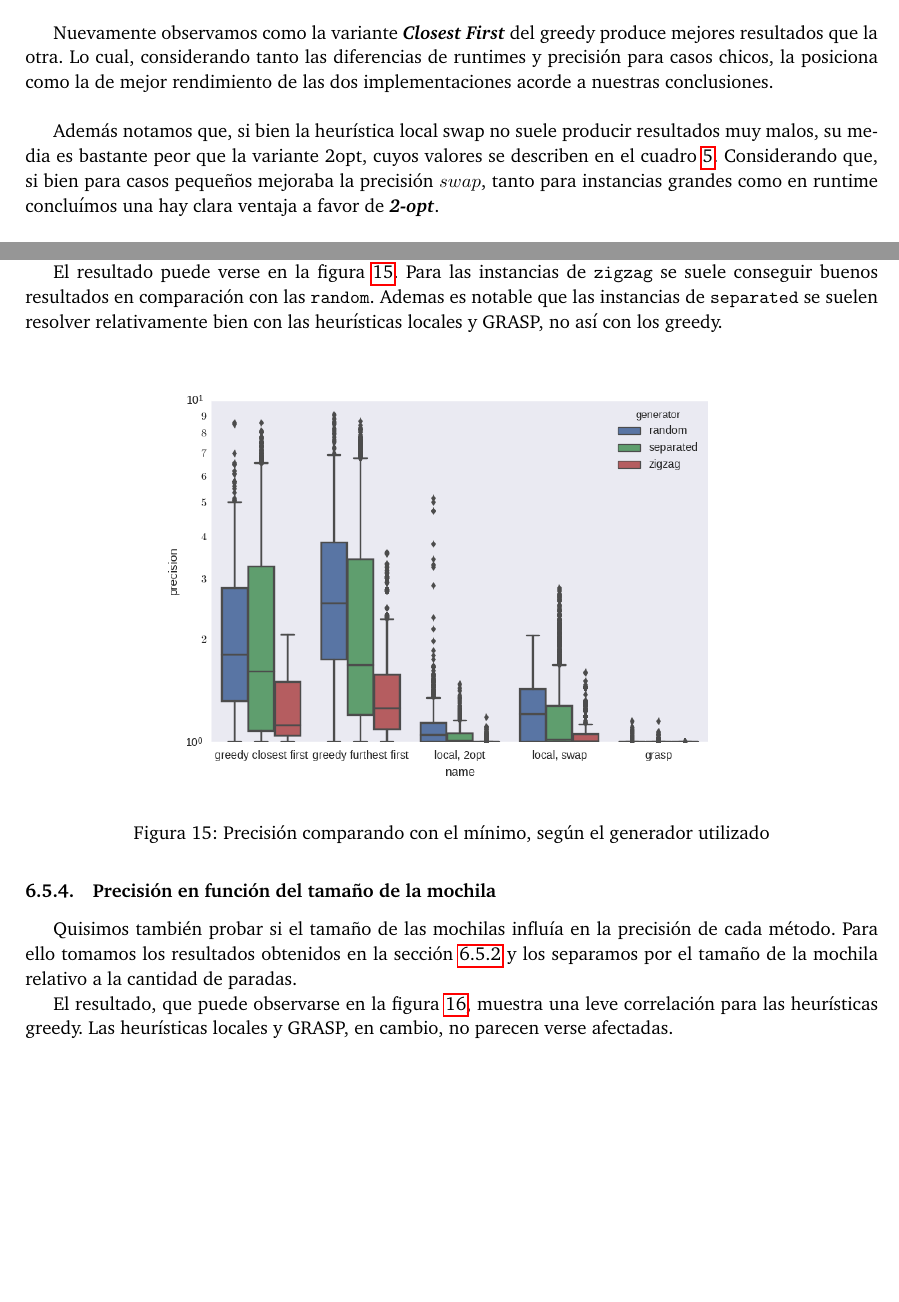
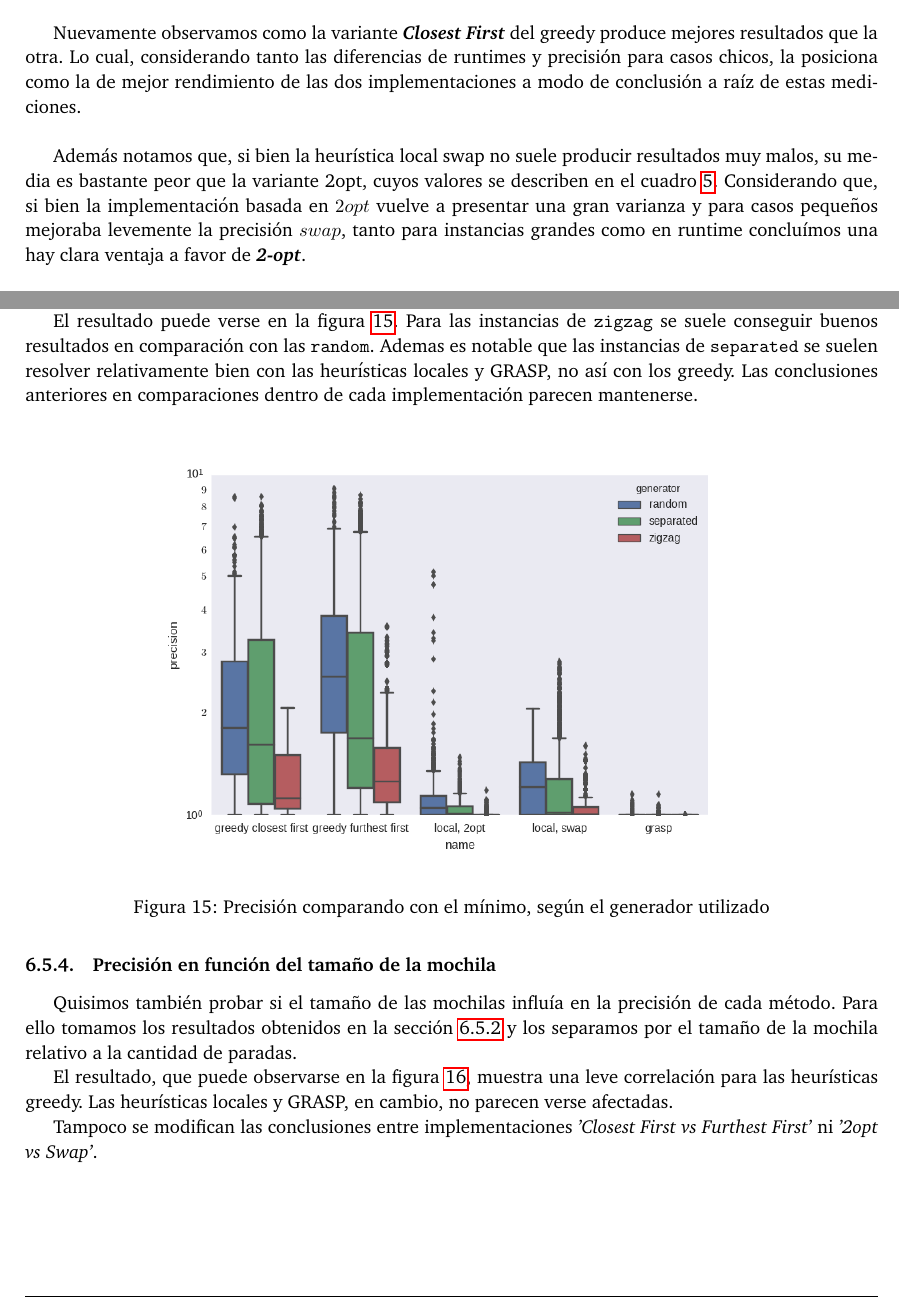
Before and after one commit to ABorgna/algo3, a LaTeX document (tp3/doc/informe.tex, which reads tp3/doc/secciones/experimentos.tex): two parts of pages 35 and 36 of 38, joined at a grey line, cut so that both start at the same text, the shorter picture padded with empty space. Compiled offline with pdfLaTeX.

Commit message:
Mini conclusiones

```diff
--- a/tp3/doc/secciones/experimentos.tex
+++ b/tp3/doc/secciones/experimentos.tex
@@ -247,11 +247,11 @@ sean mayor o iguales a $10$ y su suma sea a lo sumo 40.
 En cada caso variamos el tamaño de la mochila de igual forma que en la sección \ref{sec:precision-small}.
 \\
 
-Nuevamente observamos como la variante \textbf{\emph{Closest First}} del greedy produce mejores resultados que la otra. Lo cual, considerando tanto las diferencias de runtimes y precisión para casos chicos, la posiciona como la de mejor rendimiento de las dos implementaciones acorde a nuestras conclusiones.
+Nuevamente observamos como la variante \textbf{\emph{Closest First}} del greedy produce mejores resultados que la otra. Lo cual, considerando tanto las diferencias de runtimes y precisión para casos chicos, la posiciona como la de mejor rendimiento de las dos implementaciones a modo de conclusión a raíz de estas mediciones.
 \\
 
 Además notamos que, si bien la heurística local swap no suele producir resultados muy malos,
-su media es bastante peor que la variante 2opt, cuyos valores se describen en el cuadro \ref{tab:precision-big-local-2opt}. Considerando que, si bien para casos pequeños mejoraba la precisión $swap$, tanto para instancias grandes como en runtime concluímos una hay clara ventaja a favor de \textbf{\emph{2-opt}}.
+su media es bastante peor que la variante 2opt, cuyos valores se describen en el cuadro \ref{tab:precision-big-local-2opt}. Considerando que, si bien la implementación basada en $2opt$ vuelve a presentar una gran varianza y para casos pequeños mejoraba levemente la precisión $swap$, tanto para instancias grandes como en runtime concluímos una hay clara ventaja a favor de \textbf{\emph{2-opt}}.
 \\
 
 Por último, la metaheurística grasp obtiene el mejor resultado en el $96.72\%$ de los casos.
@@ -284,13 +284,11 @@ Este número no es $100\%$ ya que existen casos donde los locales obtienen un bu
 
 \subsubsection{Precisión en función del generador}
 
-Utilizando las mismas variables descriptas en la sección \ref{sec:precision-big} generamos instancias con cada uno de los generadores
-disponibles, para ver si la precisión variaba con los tipos de problema.
+Utilizando las mismas variables descriptas en la sección \ref{sec:precision-big} generamos instancias con cada uno de los generadores disponibles, para ver si la precisión variaba con los tipos de problema.
 
 El resultado puede verse en la figura \ref{fig:precision-big-all-bygen}.
 Para las instancias de \texttt{zigzag} se suele conseguir buenos resultados en comparación con las \texttt{random}.
-Ademas es notable que las instancias de \texttt{separated} se suelen resolver relativamente bien con las heurísticas locales y GRASP,
-no así con los greedy.
+Ademas es notable que las instancias de \texttt{separated} se suelen resolver relativamente bien con las heurísticas locales y GRASP, no así con los greedy. Las conclusiones anteriores en comparaciones dentro de cada implementación parecen mantenerse.
 
 \begin{figure}[H]
     \centering
@@ -307,6 +305,8 @@ por el tamaño de la mochila relativo a la cantidad de paradas.
 
 El resultado, que puede observarse en la figura \ref{fig:precision-big-all-bysize},
 muestra una leve correlación para las heurísticas greedy. Las heurísticas locales y GRASP, en cambio, no parecen verse afectadas.
+
+Tampoco se modifican las conclusiones entre implementaciones \emph{'Closest First vs Furthest First'} ni \emph{'2opt vs Swap'}.
 
 \begin{figure}[H]
     \centering
```
Also changed, not shown: tp3/doc/informe.pdf.
